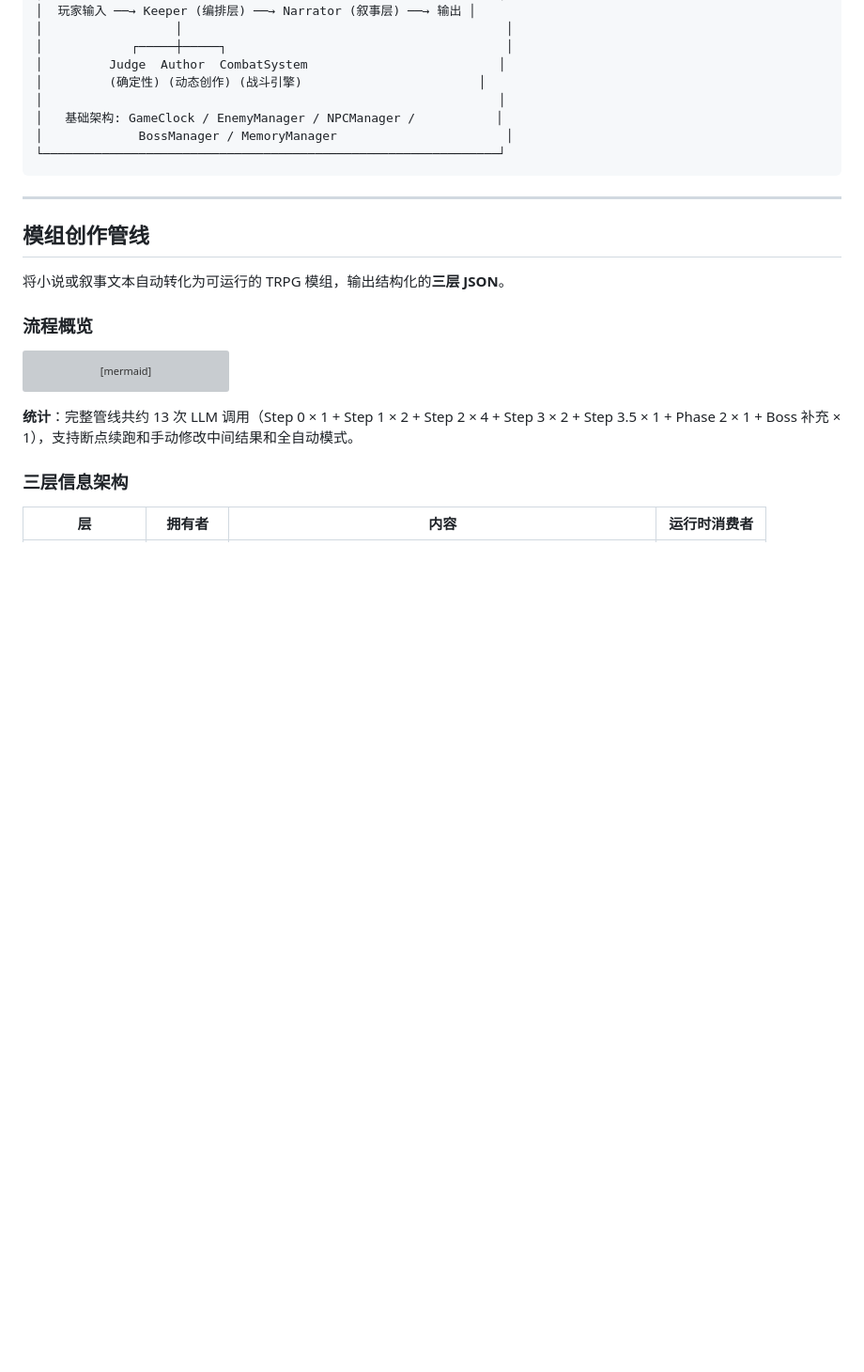
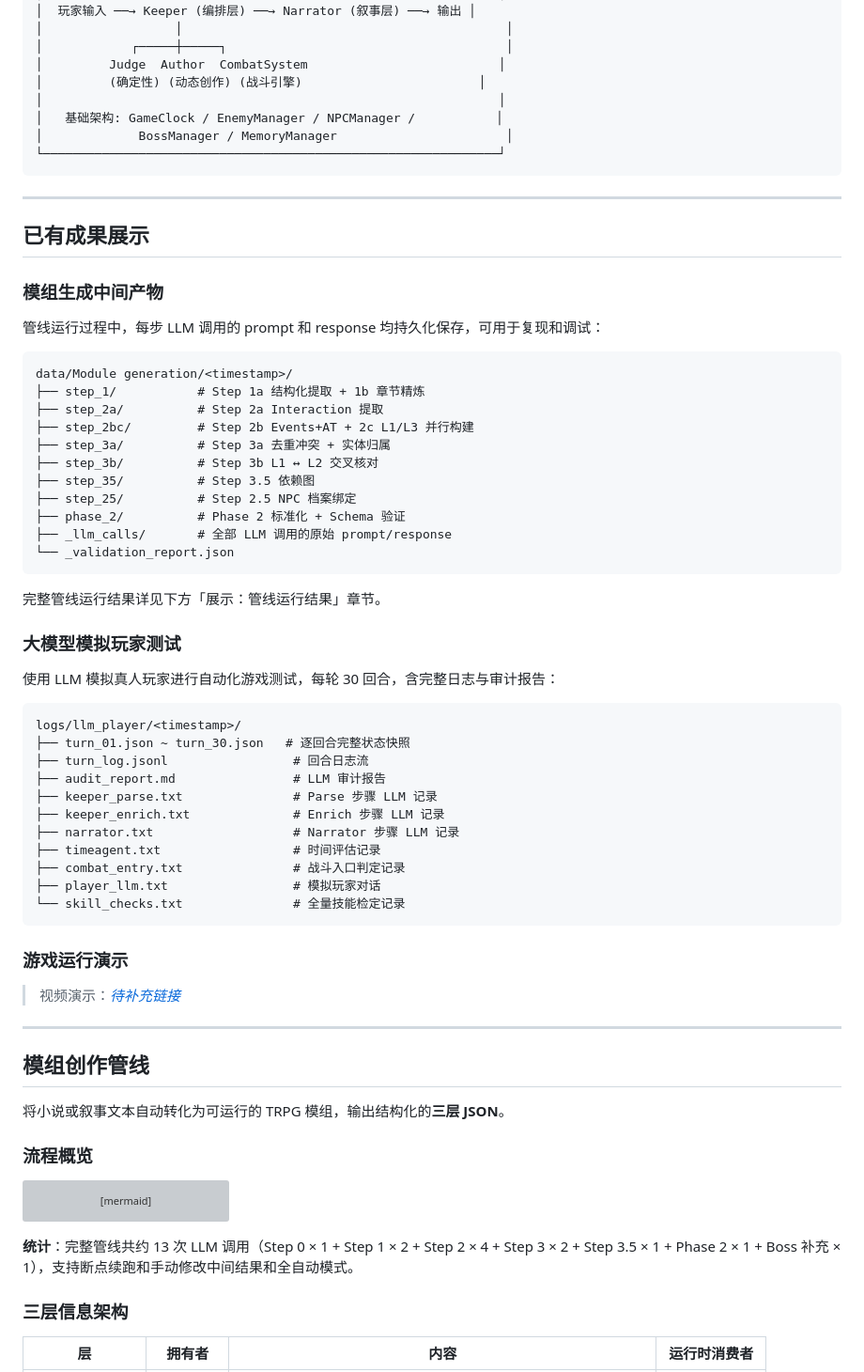
Before and after one commit to Yuxuan1609/TRPG_Simulator_Showcase, a Markdown page: readme.md, the part around one of its changes. Shown at 94% size. Rendered like a GitHub page; blank space fills up the shorter version; grey boxes are pictures that could not be loaded.

````diff
--- a/readme.md
+++ b/readme.md
@@ -39,6 +39,51 @@
 │             BossManager / MemoryManager                       │
 └──────────────────────────────────────────────────────────────┘
 ```
+---
+## 已有成果展示
+
+### 模组生成中间产物
+
+管线运行过程中，每步 LLM 调用的 prompt 和 response 均持久化保存，可用于复现和调试：
+
+```
+data/Module generation/<timestamp>/
+├── step_1/           # Step 1a 结构化提取 + 1b 章节精炼
+├── step_2a/          # Step 2a Interaction 提取
+├── step_2bc/         # Step 2b Events+AT + 2c L1/L3 并行构建
+├── step_3a/          # Step 3a 去重冲突 + 实体归属
+├── step_3b/          # Step 3b L1 ↔ L2 交叉核对
+├── step_35/          # Step 3.5 依赖图
+├── step_25/          # Step 2.5 NPC 档案绑定
+├── phase_2/          # Phase 2 标准化 + Schema 验证
+├── _llm_calls/       # 全部 LLM 调用的原始 prompt/response
+└── _validation_report.json
+```
+
+完整管线运行结果详见下方「展示：管线运行结果」章节。
+
+### 大模型模拟玩家测试
+
+使用 LLM 模拟真人玩家进行自动化游戏测试，每轮 30 回合，含完整日志与审计报告：
+
+```
+logs/llm_player/<timestamp>/
+├── turn_01.json ~ turn_30.json   # 逐回合完整状态快照
+├── turn_log.jsonl                 # 回合日志流
+├── audit_report.md                # LLM 审计报告
+├── keeper_parse.txt               # Parse 步骤 LLM 记录
+├── keeper_enrich.txt              # Enrich 步骤 LLM 记录
+├── narrator.txt                   # Narrator 步骤 LLM 记录
+├── timeagent.txt                  # 时间评估记录
+├── combat_entry.txt               # 战斗入口判定记录
+├── player_llm.txt                 # 模拟玩家对话
+└── skill_checks.txt               # 全量技能检定记录
+```
+
+### 游戏运行演示
+
+> 视频演示：[*待补充链接*]()
+
 
 ---
 
````
Also changed, not shown: other parts of readme.md (+52 -0 lines).
